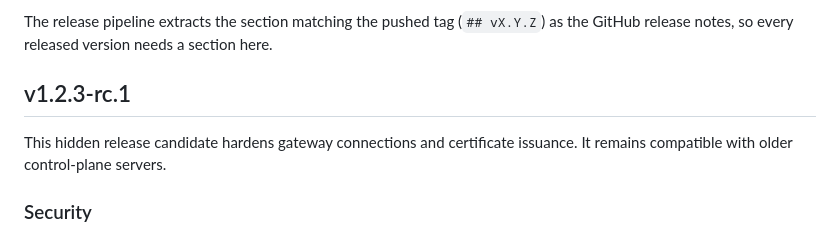
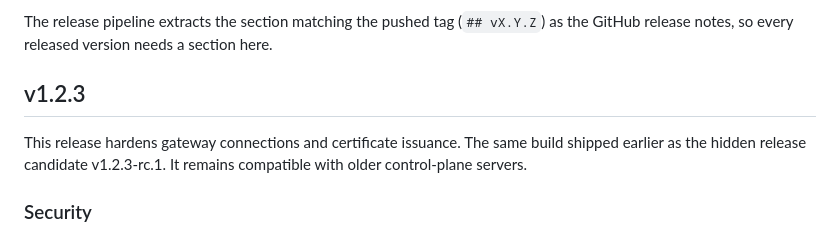
Before and after one commit to runos-official/clusteragent, a Markdown page: CHANGELOG.md, the part around the change. GitHub-like rendering.

Commit message:
docs: changelog section for v1.2.3

```diff
--- a/CHANGELOG.md
+++ b/CHANGELOG.md
@@ -7,9 +7,9 @@ uses [Semantic Versioning](https://semver.org/spec/v2.0.0.html).
 The release pipeline extracts the section matching the pushed tag (`## vX.Y.Z`)
 as the GitHub release notes, so every released version needs a section here.
 
-## v1.2.3-rc.1
+## v1.2.3
 
-This hidden release candidate hardens gateway connections and certificate issuance. It remains compatible with older control-plane servers.
+This release hardens gateway connections and certificate issuance. The same build shipped earlier as the hidden release candidate v1.2.3-rc.1. It remains compatible with older control-plane servers.
 
 ### Security
 - **The agent refuses a server certificate that could be an agent certificate
```
